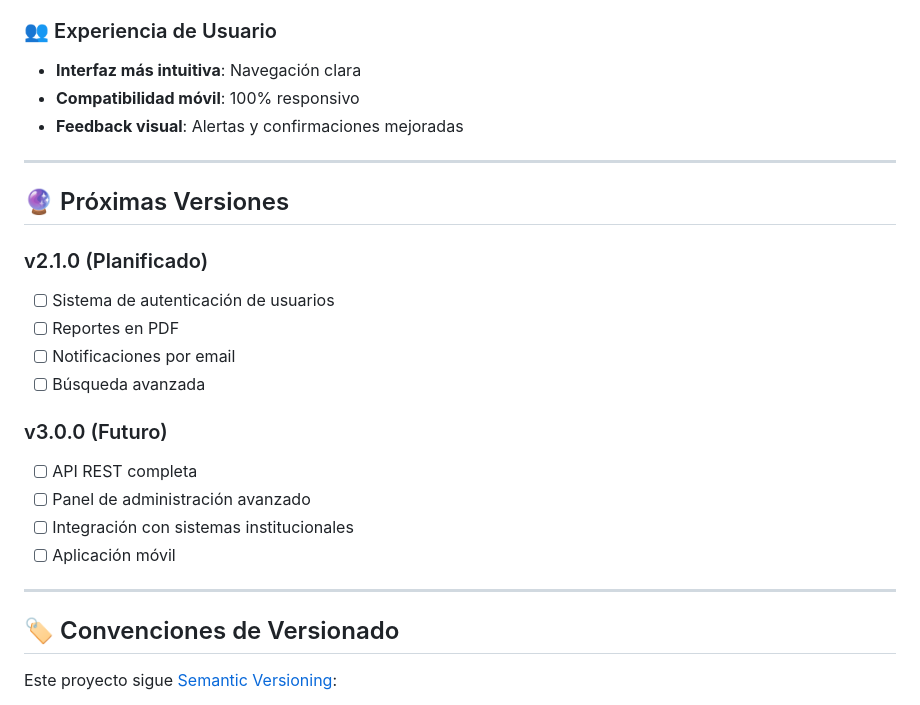
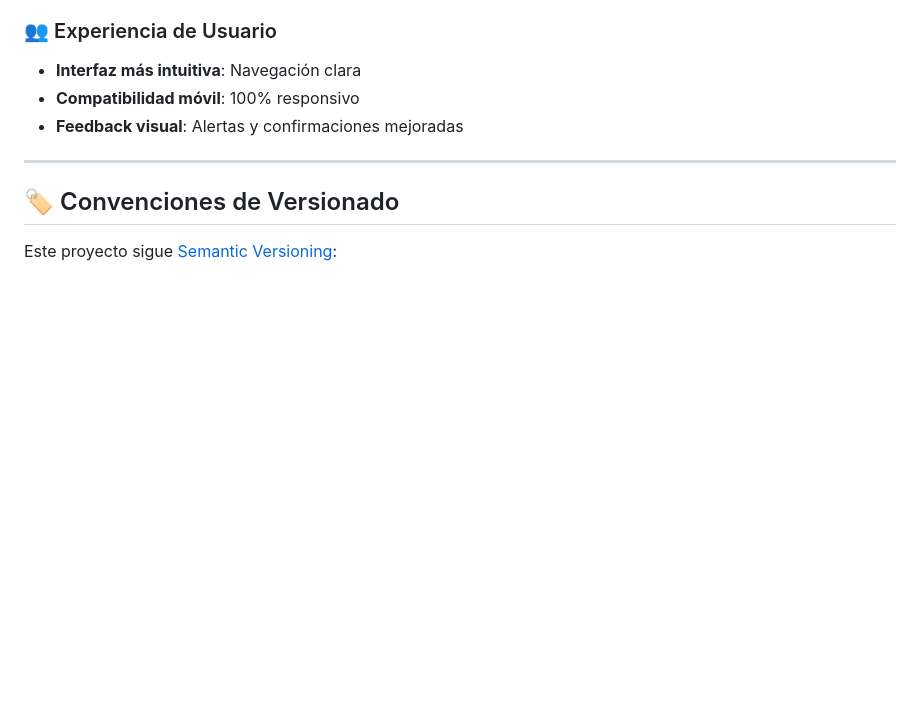
Before and after one commit to B4sal/ActualizacionDocente, a Markdown page: CHANGELOG.md, the part around the change. Rendered like a GitHub page; blank space fills up the shorter version.

Commit message:
fix: remove planned versions section from CHANGELOG.md

```diff
--- a/CHANGELOG.md
+++ b/CHANGELOG.md
@@ -110,22 +110,6 @@ Registro de cambios significativos en el proyecto del Instituto Tecnológico de
 
 ---
 
-## 🔮 Próximas Versiones
-
-### v2.1.0 (Planificado)
-- [ ] Sistema de autenticación de usuarios
-- [ ] Reportes en PDF
-- [ ] Notificaciones por email
-- [ ] Búsqueda avanzada
-
-### v3.0.0 (Futuro)
-- [ ] API REST completa
-- [ ] Panel de administración avanzado
-- [ ] Integración con sistemas institucionales
-- [ ] Aplicación móvil
-
----
-
 ## 🏷️ Convenciones de Versionado
 
 Este proyecto sigue [Semantic Versioning](https://semver.org/):
```
